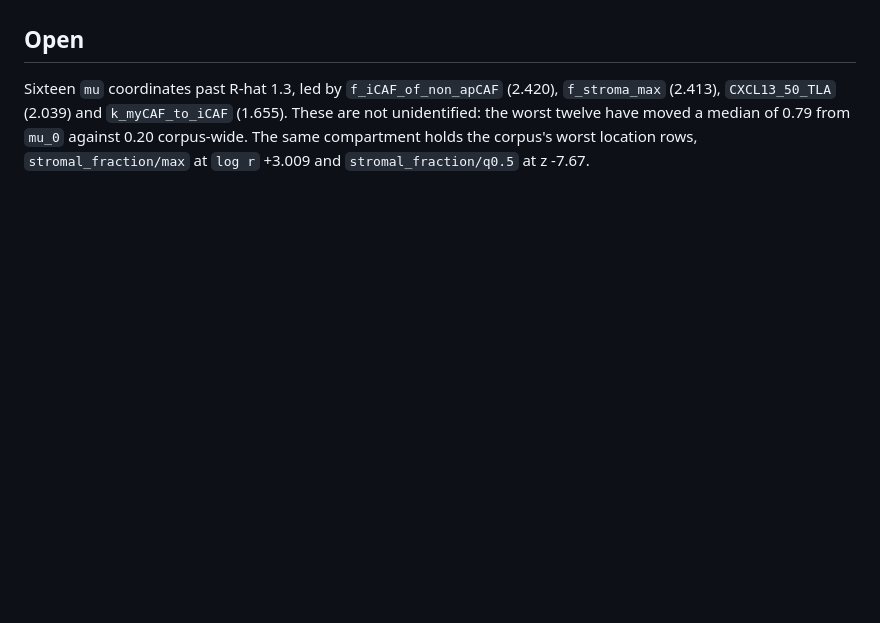
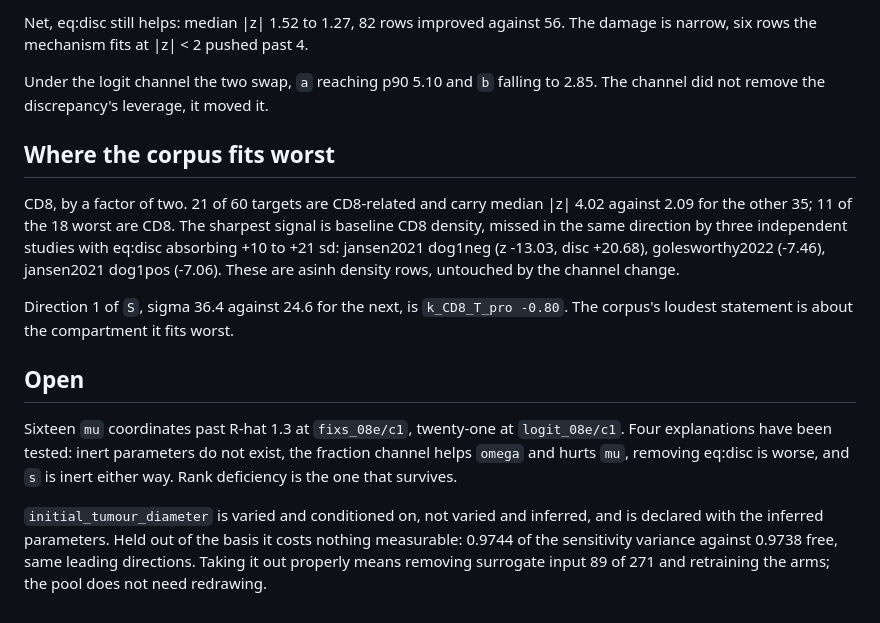
Before and after one commit to popellab/qsp-inference, a Markdown page: docs/vpop-findings.md, the part around one of its changes. Rendered like a GitHub page; blank space fills up the shorter version.

```diff
--- a/docs/vpop-findings.md
+++ b/docs/vpop-findings.md
@@ -104,8 +187,31 @@ of Ahn's 100.
+Net, eq:disc still helps: median |z| 1.52 to 1.27, 82 rows improved against 56.
+The damage is narrow, six rows the mechanism fits at |z| < 2 pushed past 4.
+
+Under the logit channel the two swap, `a` reaching p90 5.10 and `b` falling to
+2.85. The channel did not remove the discrepancy's leverage, it moved it.
+
+## Where the corpus fits worst
+
+CD8, by a factor of two. 21 of 60 targets are CD8-related and carry median |z|
+4.02 against 2.09 for the other 35; 11 of the 18 worst are CD8. The sharpest
+signal is baseline CD8 density, missed in the same direction by three
+independent studies with eq:disc absorbing +10 to +21 sd: jansen2021 dog1neg
+(z -13.03, disc +20.68), golesworthy2022 (-7.46), jansen2021 dog1pos (-7.06).
+These are asinh density rows, untouched by the channel change.
+
+Direction 1 of `S`, sigma 36.4 against 24.6 for the next, is
+`k_CD8_T_pro -0.80`. The corpus's loudest statement is about the compartment it
+fits worst.
+
 ## Open
 
-Sixteen `mu` coordinates past R-hat 1.3, led by `f_iCAF_of_non_apCAF` (2.420),
-`f_stroma_max` (2.413), `CXCL13_50_TLA` (2.039) and `k_myCAF_to_iCAF` (1.655).
-These are not unidentified: the worst twelve have moved a median of 0.79 from
-`mu_0` against 0.20 corpus-wide. The same compartment holds the corpus's worst
-location rows, `stromal_fraction/max` at `log r` +3.009 and
-`stromal_fraction/q0.5` at z -7.67.
+Sixteen `mu` coordinates past R-hat 1.3 at `fixs_08e/c1`, twenty-one at
+`logit_08e/c1`. Four explanations have been tested: inert parameters do not
+exist, the fraction channel helps `omega` and hurts `mu`, removing eq:disc is
+worse, and `s` is inert either way. Rank deficiency is the one that survives.
+
+`initial_tumour_diameter` is varied and conditioned on, not varied and inferred,
+and is declared with the inferred parameters. Held out of the basis it costs
+nothing measurable: 0.9744 of the sensitivity variance against 0.9738 free, same
+leading directions. Taking it out properly means removing surrogate input 89 of
+271 and retraining the arms; the pool does not need redrawing.
```
Also changed, not shown: other parts of docs/vpop-findings.md (+83 -0 lines).
